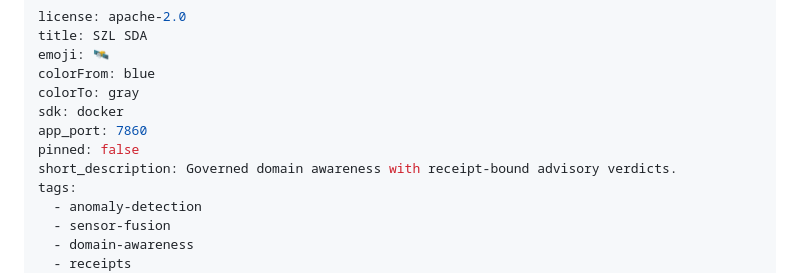
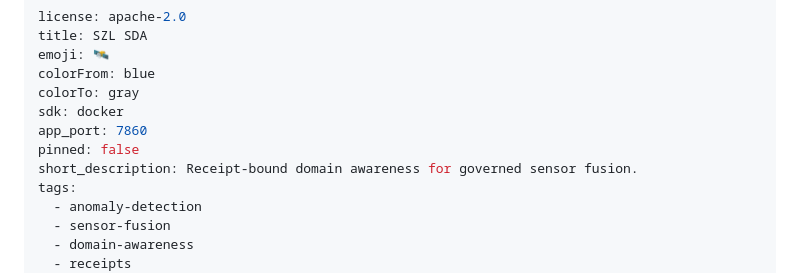
Before and after one commit to szl-holdings/sda, a Markdown page: README.md, the part around the change. Drawn GitHub-style.

Commit message:
fix(release): correct Hugging Face metadata (#5)
Signed-off-by: Stephen P. Lutar Jr. <contact@szlholdings.com>
Co-authored-by: Stephen P. Lutar Jr. <contact@szlholdings.com>

```diff
--- a/README.md
+++ b/README.md
@@ -7,7 +7,7 @@ colorTo: gray
 sdk: docker
 app_port: 7860
 pinned: false
-short_description: Governed domain awareness with receipt-bound advisory verdicts.
+short_description: Receipt-bound domain awareness for governed sensor fusion.
 tags:
   - anomaly-detection
   - sensor-fusion
```
